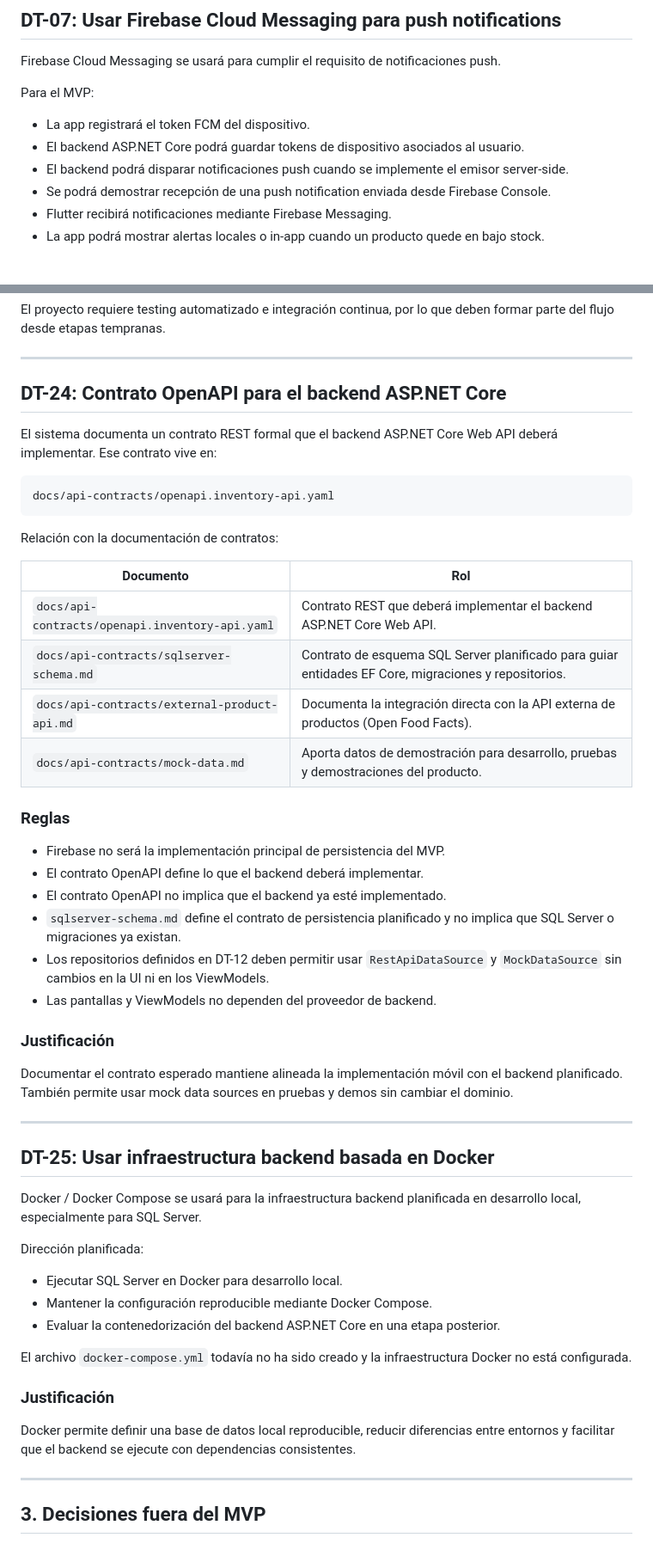
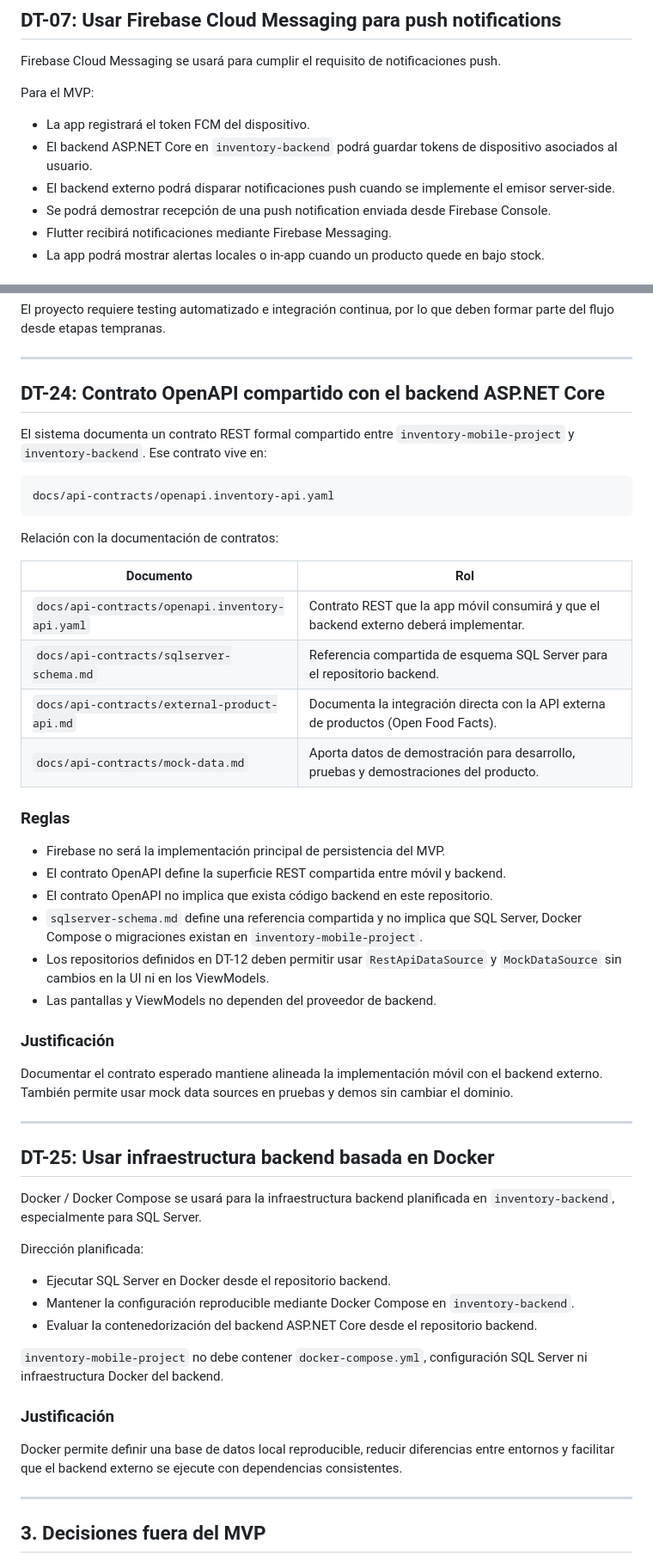
Before and after one commit to DevTeam-DAKFC/inventory-mobile-project, a Markdown page: docs/architecture/technical-decisions.md, 2 parts joined by grey strips. Shown at 86% size. GitHub-like rendering.

````diff
--- a/docs/architecture/technical-decisions.md
+++ b/docs/architecture/technical-decisions.md
@@ -166,8 +166,8 @@ Firebase Cloud Messaging se usará para cumplir el requisito de notificaciones p
 Para el MVP:
 
 - La app registrará el token FCM del dispositivo.
-- El backend ASP.NET Core podrá guardar tokens de dispositivo asociados al usuario.
-- El backend podrá disparar notificaciones push cuando se implemente el emisor server-side.
+- El backend ASP.NET Core en `inventory-backend` podrá guardar tokens de dispositivo asociados al usuario.
+- El backend externo podrá disparar notificaciones push cuando se implemente el emisor server-side.
 - Se podrá demostrar recepción de una push notification enviada desde Firebase Console.
 - Flutter recibirá notificaciones mediante Firebase Messaging.
 - La app podrá mostrar alertas locales o in-app cuando un producto quede en bajo stock.
@@ -616,9 +616,9 @@ El proyecto requiere testing automatizado e integración continua, por lo que de
 
 ---
 
-## DT-24: Contrato OpenAPI para el backend ASP.NET Core
+## DT-24: Contrato OpenAPI compartido con el backend ASP.NET Core
 
-El sistema documenta un contrato REST formal que el backend ASP.NET Core Web API deberá implementar. Ese contrato vive en:
+El sistema documenta un contrato REST formal compartido entre `inventory-mobile-project` y `inventory-backend`. Ese contrato vive en:
 
 ```text
 docs/api-contracts/openapi.inventory-api.yaml
@@ -628,41 +628,41 @@ Relación con la documentación de contratos:
 
 | Documento | Rol |
 |---|---|
-| `docs/api-contracts/openapi.inventory-api.yaml` | Contrato REST que deberá implementar el backend ASP.NET Core Web API. |
-| `docs/api-contracts/sqlserver-schema.md` | Contrato de esquema SQL Server planificado para guiar entidades EF Core, migraciones y repositorios. |
+| `docs/api-contracts/openapi.inventory-api.yaml` | Contrato REST que la app móvil consumirá y que el backend externo deberá implementar. |
+| `docs/api-contracts/sqlserver-schema.md` | Referencia compartida de esquema SQL Server para el repositorio backend. |
 | `docs/api-contracts/external-product-api.md` | Documenta la integración directa con la API externa de productos (Open Food Facts). |
 | `docs/api-contracts/mock-data.md` | Aporta datos de demostración para desarrollo, pruebas y demostraciones del producto. |
 
 ### Reglas
 
 - Firebase no será la implementación principal de persistencia del MVP.
-- El contrato OpenAPI define lo que el backend deberá implementar.
-- El contrato OpenAPI no implica que el backend ya esté implementado.
-- `sqlserver-schema.md` define el contrato de persistencia planificado y no implica que SQL Server o migraciones ya existan.
+- El contrato OpenAPI define la superficie REST compartida entre móvil y backend.
+- El contrato OpenAPI no implica que exista código backend en este repositorio.
+- `sqlserver-schema.md` define una referencia compartida y no implica que SQL Server, Docker Compose o migraciones existan en `inventory-mobile-project`.
 - Los repositorios definidos en DT-12 deben permitir usar `RestApiDataSource` y `MockDataSource` sin cambios en la UI ni en los ViewModels.
 - Las pantallas y ViewModels no dependen del proveedor de backend.
 
 ### Justificación
 
-Documentar el contrato esperado mantiene alineada la implementación móvil con el backend planificado. También permite usar mock data sources en pruebas y demos sin cambiar el dominio.
+Documentar el contrato esperado mantiene alineada la implementación móvil con el backend externo. También permite usar mock data sources en pruebas y demos sin cambiar el dominio.
 
 ---
 
 ## DT-25: Usar infraestructura backend basada en Docker
 
-Docker / Docker Compose se usará para la infraestructura backend planificada en desarrollo local, especialmente para SQL Server.
+Docker / Docker Compose se usará para la infraestructura backend planificada en `inventory-backend`, especialmente para SQL Server.
 
 Dirección planificada:
 
-- Ejecutar SQL Server en Docker para desarrollo local.
-- Mantener la configuración reproducible mediante Docker Compose.
-- Evaluar la contenedorización del backend ASP.NET Core en una etapa posterior.
+- Ejecutar SQL Server en Docker desde el repositorio backend.
+- Mantener la configuración reproducible mediante Docker Compose en `inventory-backend`.
+- Evaluar la contenedorización del backend ASP.NET Core desde el repositorio backend.
 
-El archivo `docker-compose.yml` todavía no ha sido creado y la infraestructura Docker no está configurada.
+`inventory-mobile-project` no debe contener `docker-compose.yml`, configuración SQL Server ni infraestructura Docker del backend.
 
 ### Justificación
 
-Docker permite definir una base de datos local reproducible, reducir diferencias entre entornos y facilitar que el backend se ejecute con dependencias consistentes.
+Docker permite definir una base de datos local reproducible, reducir diferencias entre entornos y facilitar que el backend externo se ejecute con dependencias consistentes.
 
 ---
 
````
Also changed, not shown: other parts of docs/architecture/technical-decisions.md (+21 -21 lines), docs/architecture/project-scope.md (+17 -12 lines).
